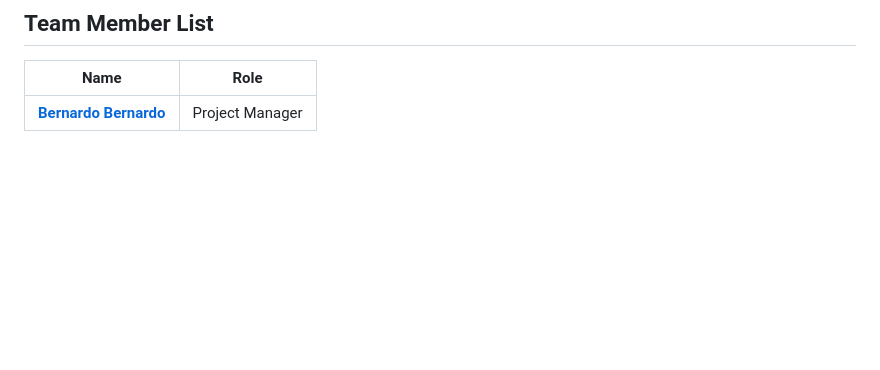
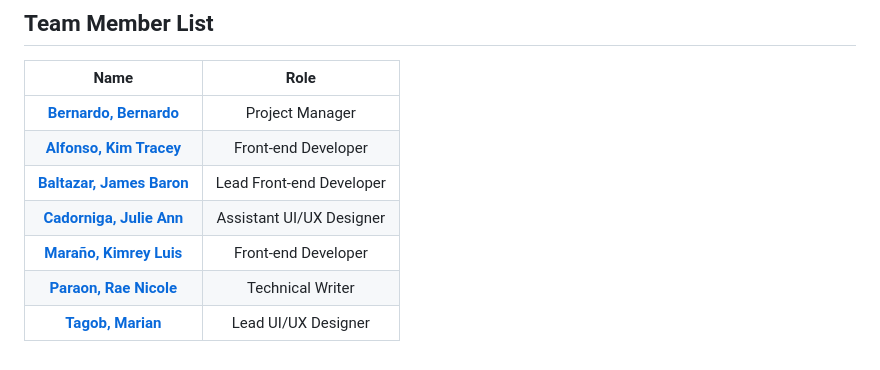
Before and after one commit to bernardobernardo2026/ActiveButChill-PickleGrove-Frontend, a Markdown page: README.md, the part around the change. GitHub-like rendering; blank space fills up the shorter version.

Commit message:
Revise team member list with additional members
Updated team member list with new roles and names.

```diff
--- a/README.md
+++ b/README.md
@@ -61,4 +61,10 @@ The proposed system provides a centralized platform where players can check cour
 
 | Name| Role    |
 |:---:|:---:|
-| [**Bernardo Bernardo**](https://github.com/bernardobernardo2026) | Project Manager |
+| [**Bernardo, Bernardo**](https://github.com/bernardobernardo2026) | Project Manager |
+| [**Alfonso, Kim Tracey**](https://github.com/bernardobernardo2026) | Front-end Developer |
+| [**Baltazar, James Baron**](https://github.com/bernardobernardo2026) | Lead Front-end Developer |
+| [**Cadorniga, Julie Ann**](https://github.com/julieann94) | Assistant UI/UX Designer |
+| [**Maraño, Kimrey Luis**](https://github.com/maranokimreyluis-hash) | Front-end Developer |
+| [**Paraon, Rae Nicole**](https://github.com/Raeni-paraon) | Technical Writer |
+| [**Tagob, Marian**](https://github.com/mariantagobs) | Lead UI/UX Designer |
```
